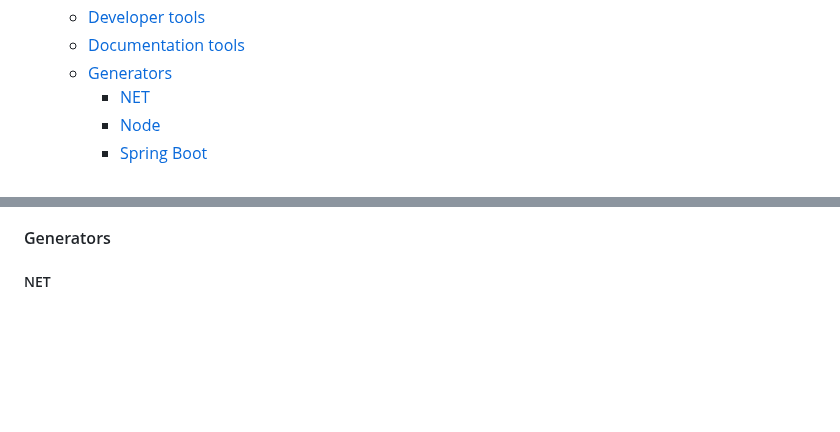
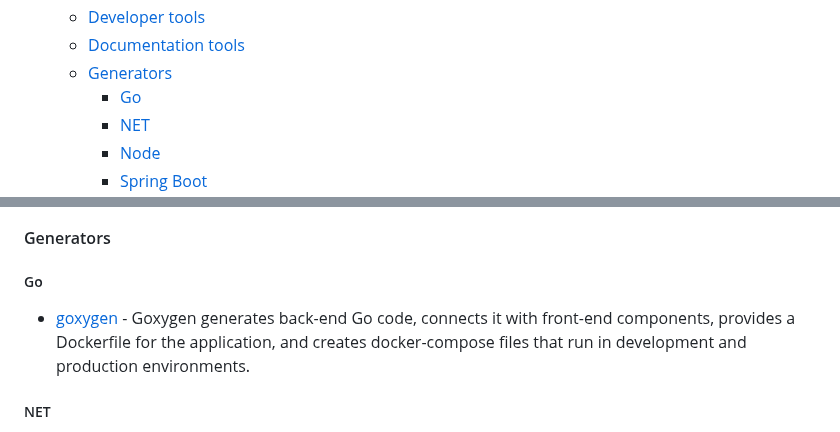
Before and after one commit to PatrickJS/awesome-angular, a Markdown page: README.md, 2 parts joined by grey strips. Rendered like a GitHub page; blank space fills up the shorter version.

Commit message:
docs: add goxygen (#801)

```diff
--- a/README.md
+++ b/README.md
@@ -45,6 +45,7 @@ Current Angular version: [![npm version](https://badge.fury.io/js/%40angular%2Fc
   * [Developer tools](#developer-tools)
   * [Documentation tools](#documentation-tools)
   * [Generators](#generators)
+    * [Go](#go)
     * [NET](#net)
     * [Node](#node)
     * [Spring Boot](#spring-boot)
@@ -534,6 +535,10 @@ become an Angular expert.
 * [docgeni](https://github.com/docgeni/docgeni) - A modern, powerful and out of the box documentation generator for Angular components lib and markdown docs.
 
 #### Generators
+
+##### Go
+
+* [goxygen](https://github.com/Shpota/goxygen) - Goxygen generates back-end Go code, connects it with front-end components, provides a Dockerfile for the application, and creates docker-compose files that run in development and production environments.
 
 ##### NET
 
```
